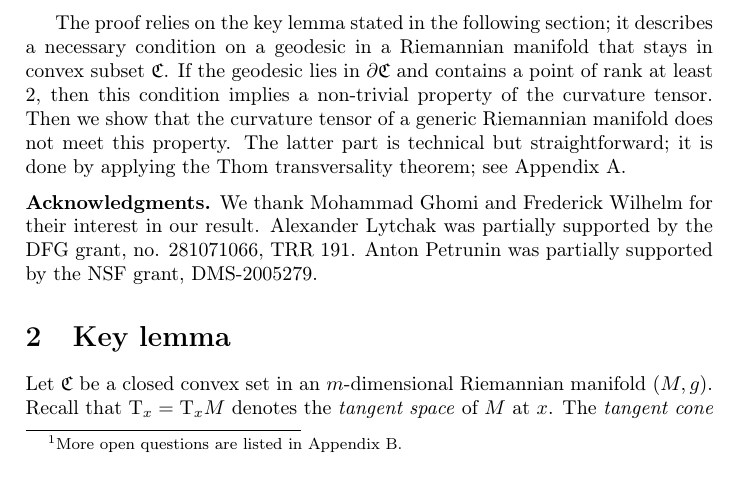
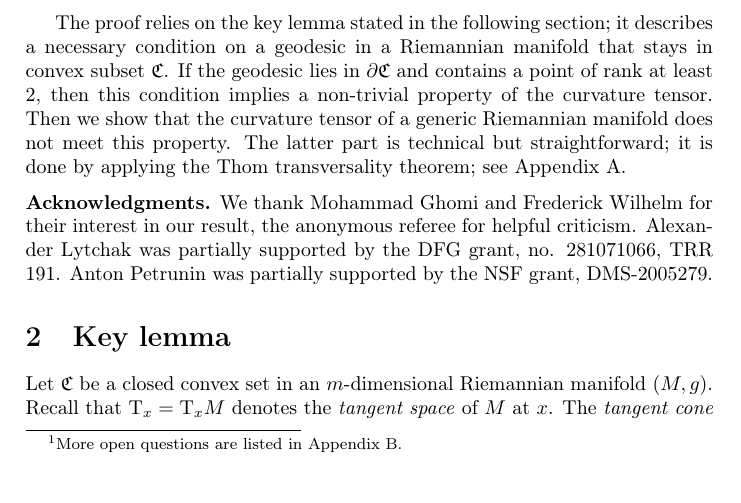
Before and after one commit to anton-petrunin/geodesic-in-bry, a LaTeX paper (convex.tex): part of page 2 of 10, cut so that both start at the same text. Compiled offline with pdfLaTeX.

Commit message:
+the anonymous referee

```diff
--- a/convex.tex
+++ b/convex.tex
@@ -121,7 +121,8 @@ The latter part is technical but straightforward; it is done by applying the Tho
 
 
 \parbf{Acknowledgments.}
-We thank Mohammad Ghomi and Frederick Wilhelm for their interest in our result.
+We thank Mohammad Ghomi and Frederick Wilhelm for their interest in our result,
+the anonymous referee for helpful criticism.
 Alexander Lytchak was partially supported by the DFG grant, no. 281071066, TRR 191.
 Anton Petrunin was partially supported by the NSF grant, DMS-2005279.
 
```
